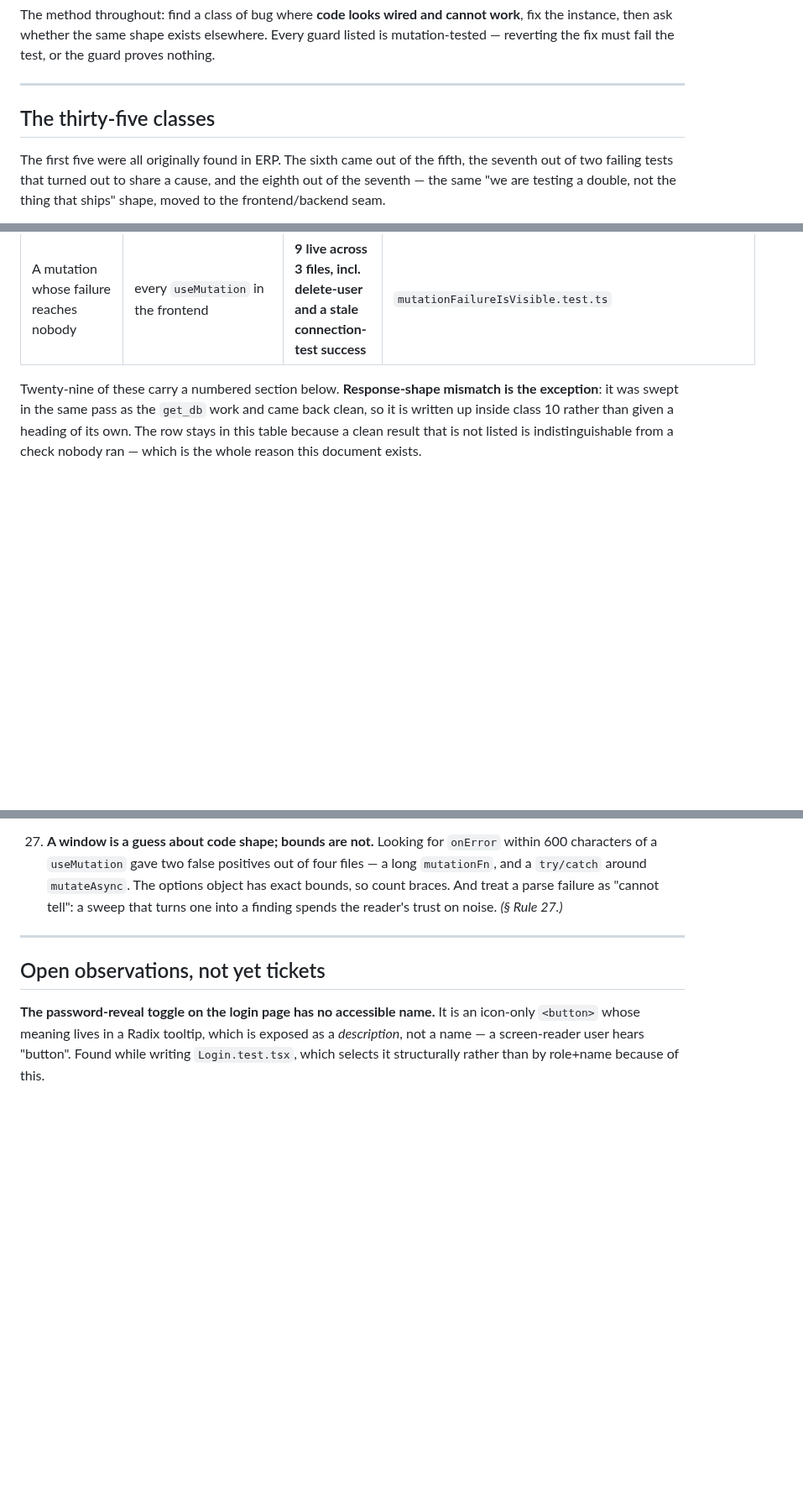
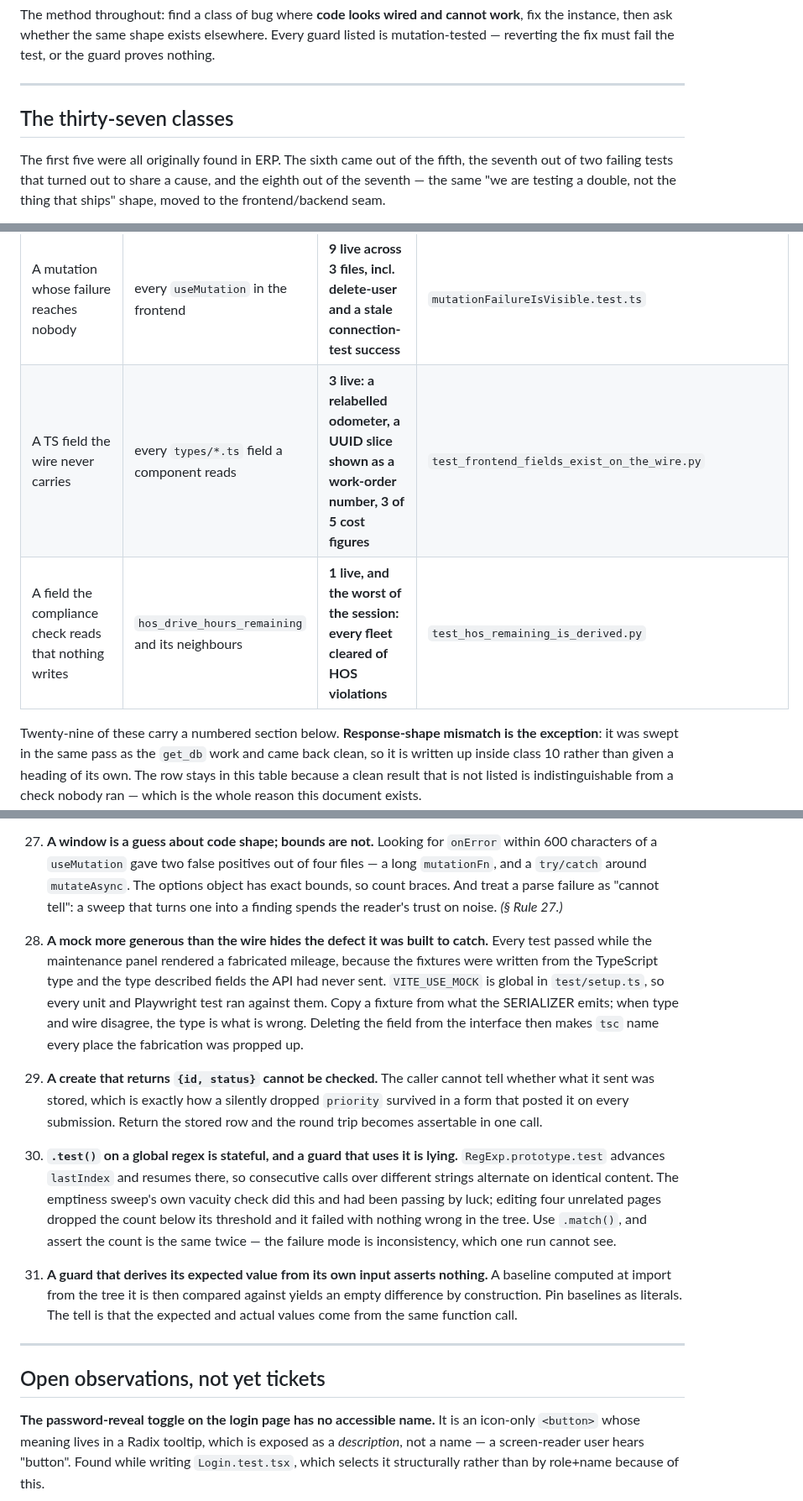
Before and after one commit to SoundSafe-Dev/OmniusGrid-X, a Markdown page: docs/engineering/defect-class-sweeps.md, 3 parts joined by grey strips. Shown at 84% size. Drawn GitHub-style; blank space fills up the shorter version.

```diff
--- a/docs/engineering/defect-class-sweeps.md
+++ b/docs/engineering/defect-class-sweeps.md
@@ -14,7 +14,7 @@ mutation-tested — reverting the fix must fail the test, or the guard proves no
 
 ---
 
-## The thirty-five classes
+## The thirty-seven classes
 
 The first five were all originally found in ERP. The sixth came out of the fifth, the
 seventh out of two failing tests that turned out to share a cause, and the eighth out of
@@ -65,6 +65,8 @@ to ask where else it could live.
 | A widget that vanishes when its query fails | every JSX gate on a query-derived value | **1 live: the fleet page's vehicle map, with no string to grep for** | `failureIsNotEmptiness.test.ts` (second detector) |
 | A claim rendered beside a handled error | every falsy ternary branch / coerced count outside an error branch | **6 live: gateway mTLS + queue, model badge, MLOps ×3, dashboard heading, strategic tiles** | the per-page suites; rule 24 |
 | A mutation whose failure reaches nobody | every `useMutation` in the frontend | **9 live across 3 files, incl. delete-user and a stale connection-test success** | `mutationFailureIsVisible.test.ts` |
+| A TS field the wire never carries | every `types/*.ts` field a component reads | **3 live: a relabelled odometer, a UUID slice shown as a work-order number, 3 of 5 cost figures** | `test_frontend_fields_exist_on_the_wire.py` |
+| A field the compliance check reads that nothing writes | `hos_drive_hours_remaining` and its neighbours | **1 live, and the worst of the session: every fleet cleared of HOS violations** | `test_hos_remaining_is_derived.py` |
 
 Twenty-nine of these carry a numbered section below. **Response-shape mismatch is the
 exception**: it was swept in the same pass as the `get_db` work and came back clean, so
@@ -2092,6 +2094,32 @@ one of its findings. The habit that catches it:
    exact bounds, so count braces. And treat a parse failure as "cannot tell": a sweep
    that turns one into a finding spends the reader's trust on noise. *(§ Rule 27.)*
 
+28. **A mock more generous than the wire hides the defect it was built to catch.** Every
+   test passed while the maintenance panel rendered a fabricated mileage, because the
+   fixtures were written from the TypeScript type and the type described fields the API
+   had never sent. `VITE_USE_MOCK` is global in `test/setup.ts`, so every unit and
+   Playwright test ran against them. Copy a fixture from what the SERIALIZER emits; when
+   type and wire disagree, the type is what is wrong. Deleting the field from the
+   interface then makes `tsc` name every place the fabrication was propped up.
+
+29. **A create that returns `{id, status}` cannot be checked.** The caller cannot tell
+   whether what it sent was stored, which is exactly how a silently dropped `priority`
+   survived in a form that posted it on every submission. Return the stored row and the
+   round trip becomes assertable in one call.
+
+30. **`.test()` on a global regex is stateful, and a guard that uses it is lying.**
+   `RegExp.prototype.test` advances `lastIndex` and resumes there, so consecutive calls
+   over different strings alternate on identical content. The emptiness sweep's own
+   vacuity check did this and had been passing by luck; editing four unrelated pages
+   dropped the count below its threshold and it failed with nothing wrong in the tree.
+   Use `.match()`, and assert the count is the same twice — the failure mode is
+   inconsistency, which one run cannot see.
+
+31. **A guard that derives its expected value from its own input asserts nothing.** A
+   baseline computed at import from the tree it is then compared against yields an empty
+   difference by construction. Pin baselines as literals. The tell is that the expected
+   and actual values come from the same function call.
+
 ---
 
 ## Open observations, not yet tickets
```
Also changed, not shown: README.md (+21 -7 lines).
